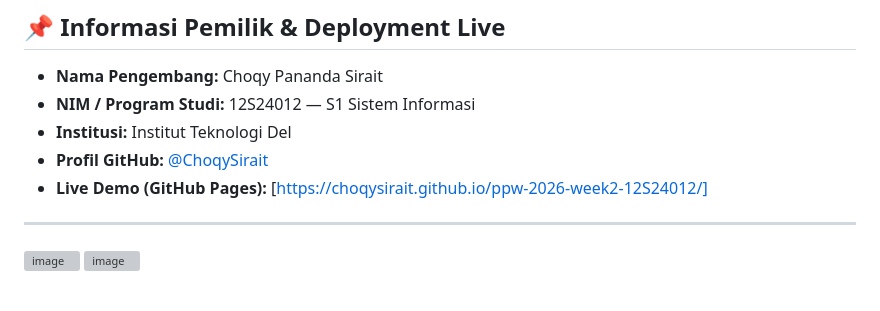
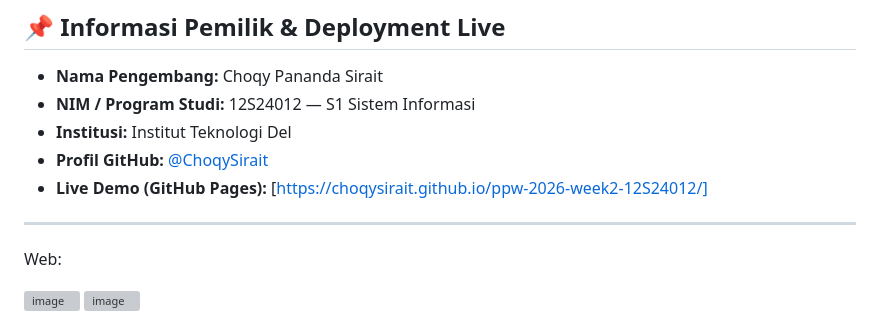
Before and after one commit to ChoqySirait/ppw-2026-week2-12S24012, a Markdown page: README.md, the part around one of its changes. Drawn GitHub-style; blank space fills up the shorter version; grey boxes are pictures that could not be loaded.

Commit message:
Melengkapi gambar web dan mobile di Readme

```diff
--- a/README.md
+++ b/README.md
@@ -17,6 +17,9 @@ Proyek ini dirancang menggunakan arsitektur **Dashboard Layout 2-Kolom** yang be
 
 ---
 
+Web:
+
 <img width="959" height="566" alt="image" src="https://github.com/user-attachments/assets/2eac88e8-f53a-4534-858c-b207e53d5abb" />
 
+
 <img width="959" height="535" alt="image" src="https://github.com/user-attachments/assets/e0bf4066-9b82-4088-a9ed-0bec9c2bb93b" />
```
Also changed, not shown: other parts of README.md (+5 -0 lines).
